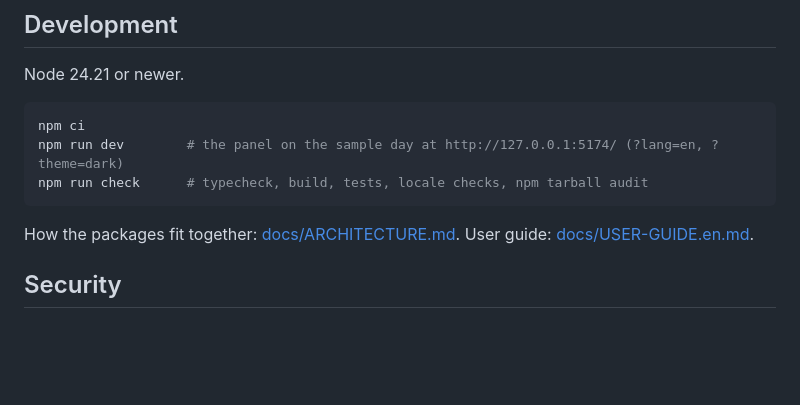
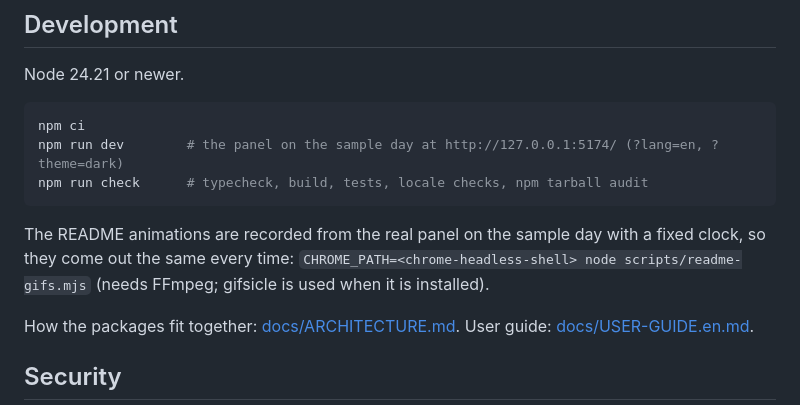
Before and after one commit to bfs2021/dsh-universe, a Markdown page: README.md, the part around one of its changes. Rendered like a GitHub page; blank space fills up the shorter version.

````diff
--- a/README.md
+++ b/README.md
@@ -132,6 +135,10 @@ npm run dev        # the panel on the sample day at http://127.0.0.1:5174/ (?lan
 npm run check      # typecheck, build, tests, locale checks, npm tarball audit
 ```
 
+The README animations are recorded from the real panel on the sample day with a fixed clock, so they come out the
+same every time: `CHROME_PATH=<chrome-headless-shell> node scripts/readme-gifs.mjs` (needs FFmpeg; gifsicle is used
+when it is installed).
+
 How the packages fit together: [docs/ARCHITECTURE.md](docs/ARCHITECTURE.md). User guide:
 [docs/USER-GUIDE.en.md](docs/USER-GUIDE.en.md).
 
````
Also changed, not shown: other parts of README.md (+6 -3 lines), release/npm/README.md (+3 -3 lines), docs/screenshots/indoor.gif (added), 5 other files.
